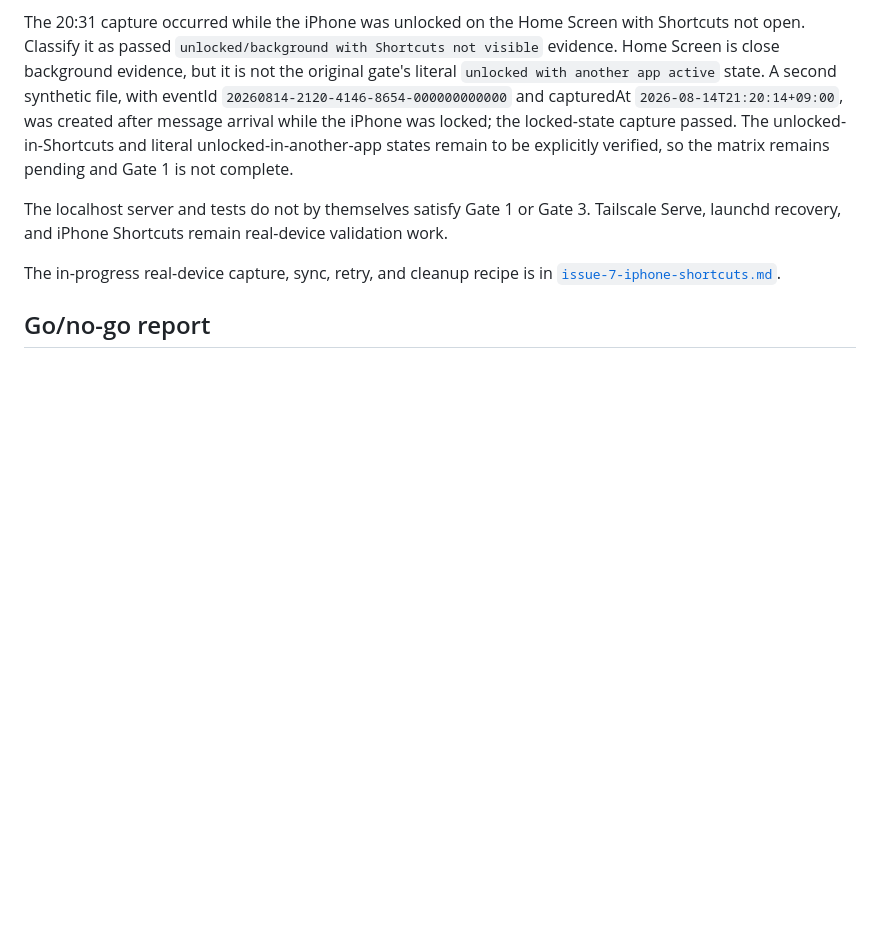
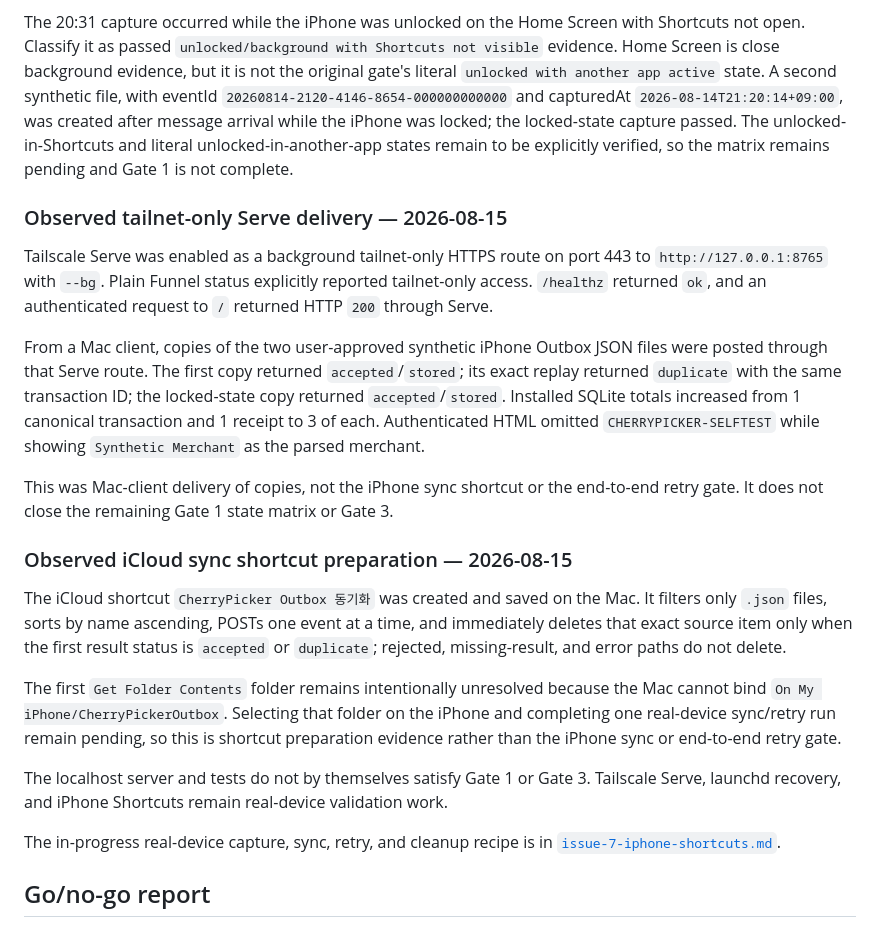
Before and after one commit to metishonora/CherryPicker, a Markdown page: docs/spikes/issue-7-tailscale-outbox.md, the part around the change. Rendered like a GitHub page; blank space fills up the shorter version.

Commit message:
docs: record issue 7 sync preparation

```diff
--- a/docs/spikes/issue-7-tailscale-outbox.md
+++ b/docs/spikes/issue-7-tailscale-outbox.md
@@ -181,6 +181,39 @@ unlocked-in-Shortcuts and literal unlocked-in-another-app states remain to be
 explicitly verified, so the matrix remains pending and Gate 1 is not
 complete.
 
+### Observed tailnet-only Serve delivery — 2026-08-15
+
+Tailscale Serve was enabled as a background tailnet-only HTTPS route on port
+443 to `http://127.0.0.1:8765` with `--bg`. Plain Funnel status explicitly
+reported tailnet-only access. `/healthz` returned `ok`, and an authenticated
+request to `/` returned HTTP `200` through Serve.
+
+From a Mac client, copies of the two user-approved synthetic iPhone Outbox
+JSON files were posted through that Serve route. The first copy returned
+`accepted`/`stored`; its exact replay returned `duplicate` with the same
+transaction ID; the locked-state copy returned `accepted`/`stored`. Installed
+SQLite totals increased from 1 canonical transaction and 1 receipt to 3 of
+each. Authenticated HTML omitted `CHERRYPICKER-SELFTEST` while showing
+`Synthetic Merchant` as the parsed merchant.
+
+This was Mac-client delivery of copies, not the iPhone sync shortcut or the
+end-to-end retry gate. It does not close the remaining Gate 1 state matrix or
+Gate 3.
+
+### Observed iCloud sync shortcut preparation — 2026-08-15
+
+The iCloud shortcut `CherryPicker Outbox 동기화` was created and saved on the
+Mac. It filters only `.json` files, sorts by name ascending, POSTs one event
+at a time, and immediately deletes that exact source item only when the first
+result status is `accepted` or `duplicate`; rejected, missing-result, and
+error paths do not delete.
+
+The first `Get Folder Contents` folder remains intentionally unresolved
+because the Mac cannot bind `On My iPhone/CherryPickerOutbox`. Selecting that
+folder on the iPhone and completing one real-device sync/retry run remain
+pending, so this is shortcut preparation evidence rather than the iPhone
+sync or end-to-end retry gate.
+
 The localhost server and tests do not by themselves satisfy Gate 1 or Gate 3.
 Tailscale Serve, launchd recovery, and iPhone Shortcuts remain real-device
 validation work.
```
Also changed, not shown: docs/spikes/issue-7-iphone-shortcuts.md (+25 -0 lines), docs/spikes/issue-7-operations.md (+8 -6 lines).
